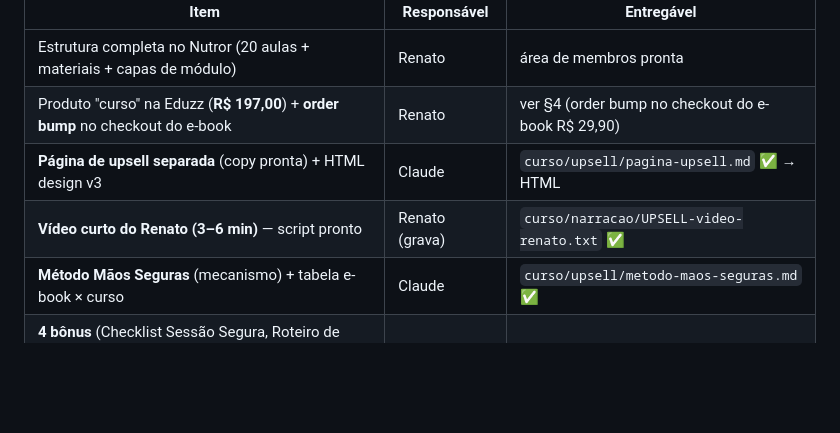
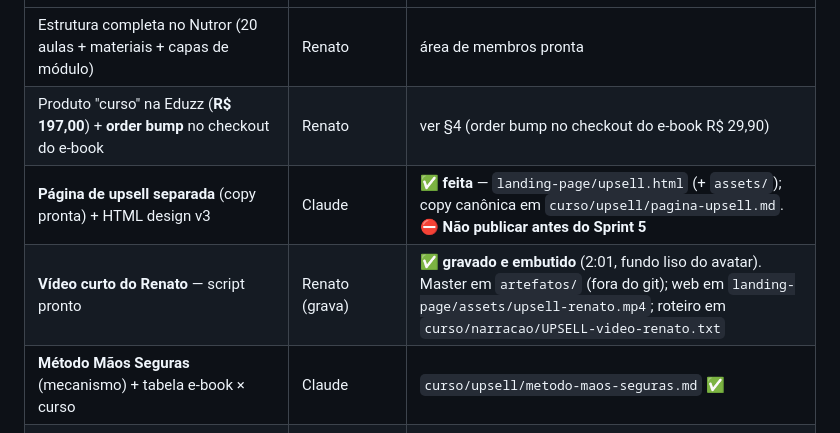
Before and after one commit to dpfrenatorms/caminho-reikiano-iniciante, a Markdown page: docs/plano-sprints-curso.md, the part around the change. Drawn GitHub-style; blank space fills up the shorter version.

```diff
--- a/docs/plano-sprints-curso.md
+++ b/docs/plano-sprints-curso.md
@@ -124,8 +124,8 @@ Além disso, na entrega final: **capa do curso** (produto Eduzz), **banner de vi
 |---|---|---|
 | Estrutura completa no Nutror (20 aulas + materiais + capas de módulo) | Renato | área de membros pronta |
 | Produto "curso" na Eduzz (**R$ 197,00**) + **order bump** no checkout do e-book | Renato | ver §4 (order bump no checkout do e-book R$ 29,90) |
-| **Página de upsell separada** (copy pronta) + HTML design v3 | Claude | `curso/upsell/pagina-upsell.md` ✅ → HTML |
-| **Vídeo curto do Renato (3–6 min)** — script pronto | Renato (grava) | `curso/narracao/UPSELL-video-renato.txt` ✅ |
+| **Página de upsell separada** (copy pronta) + HTML design v3 | Claude | ✅ **feita** — `landing-page/upsell.html` (+ `assets/`); copy canônica em `curso/upsell/pagina-upsell.md`. ⛔ **Não publicar antes do Sprint 5** |
+| **Vídeo curto do Renato** — script pronto | Renato (grava) | ✅ **gravado e embutido** (2:01, fundo liso do avatar). Master em `artefatos/` (fora do git); web em `landing-page/assets/upsell-renato.mp4`; roteiro em `curso/narracao/UPSELL-video-renato.txt` |
 | **Método Mãos Seguras** (mecanismo) + tabela e-book × curso | Claude | `curso/upsell/metodo-maos-seguras.md` ✅ |
 | **4 bônus** (Checklist Sessão Segura, Roteiro de Conversa, Plano 21 Dias, Guia de Objeções) em PDF | Claude | `curso/upsell/bonus/` |
 | **Kit visual do curso:** capa do produto (1080×1080), banner de vitrine/checkout (1200×628 e 1200×400), imagem de conclusão | Claude | `curso/design/` (padrão `design/eduzz/`) |
```
Also changed, not shown: curso/upsell/pagina-upsell.md (+15 -5 lines), docs/playbook-proximas-fases.md (+1 -1 lines).
